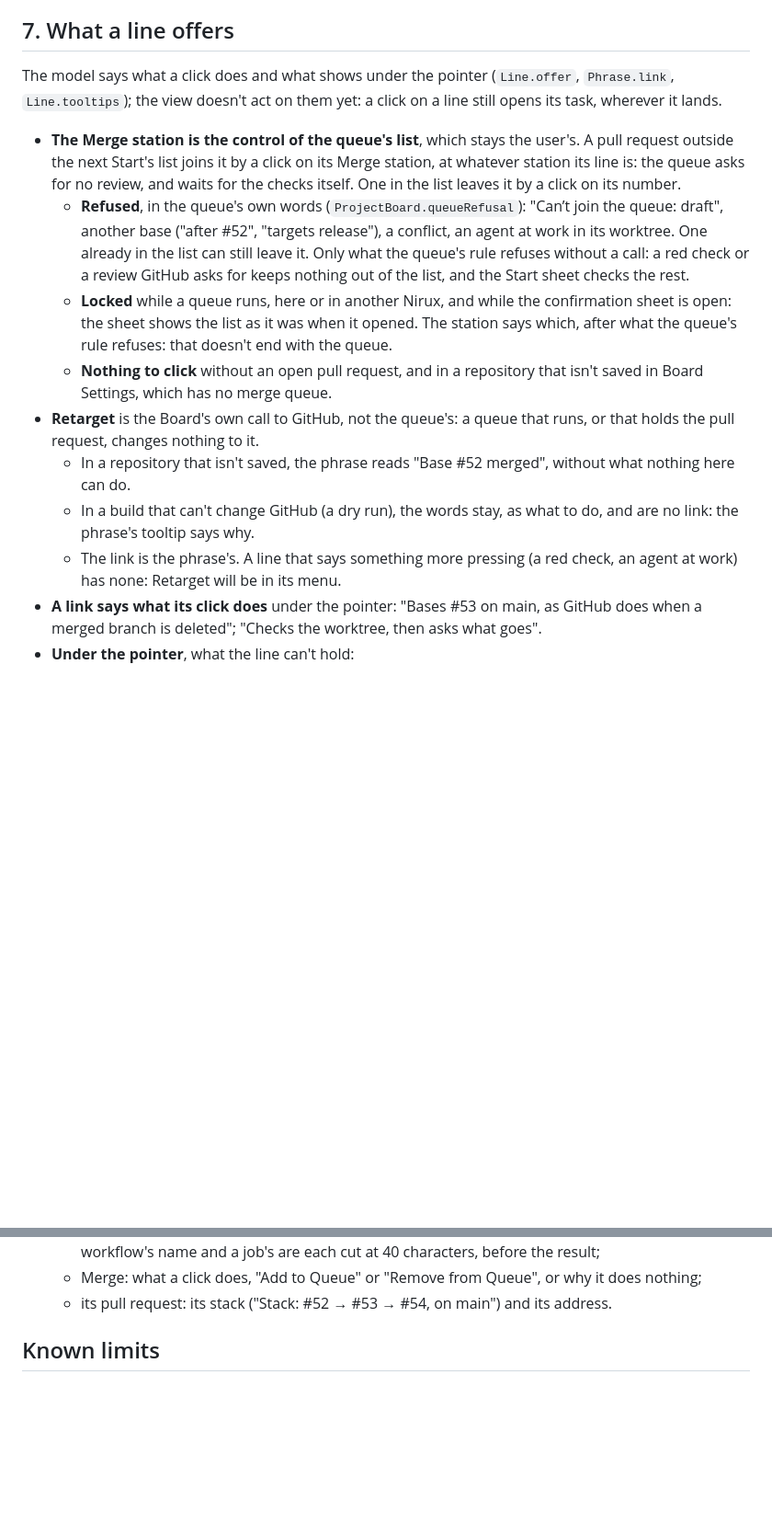
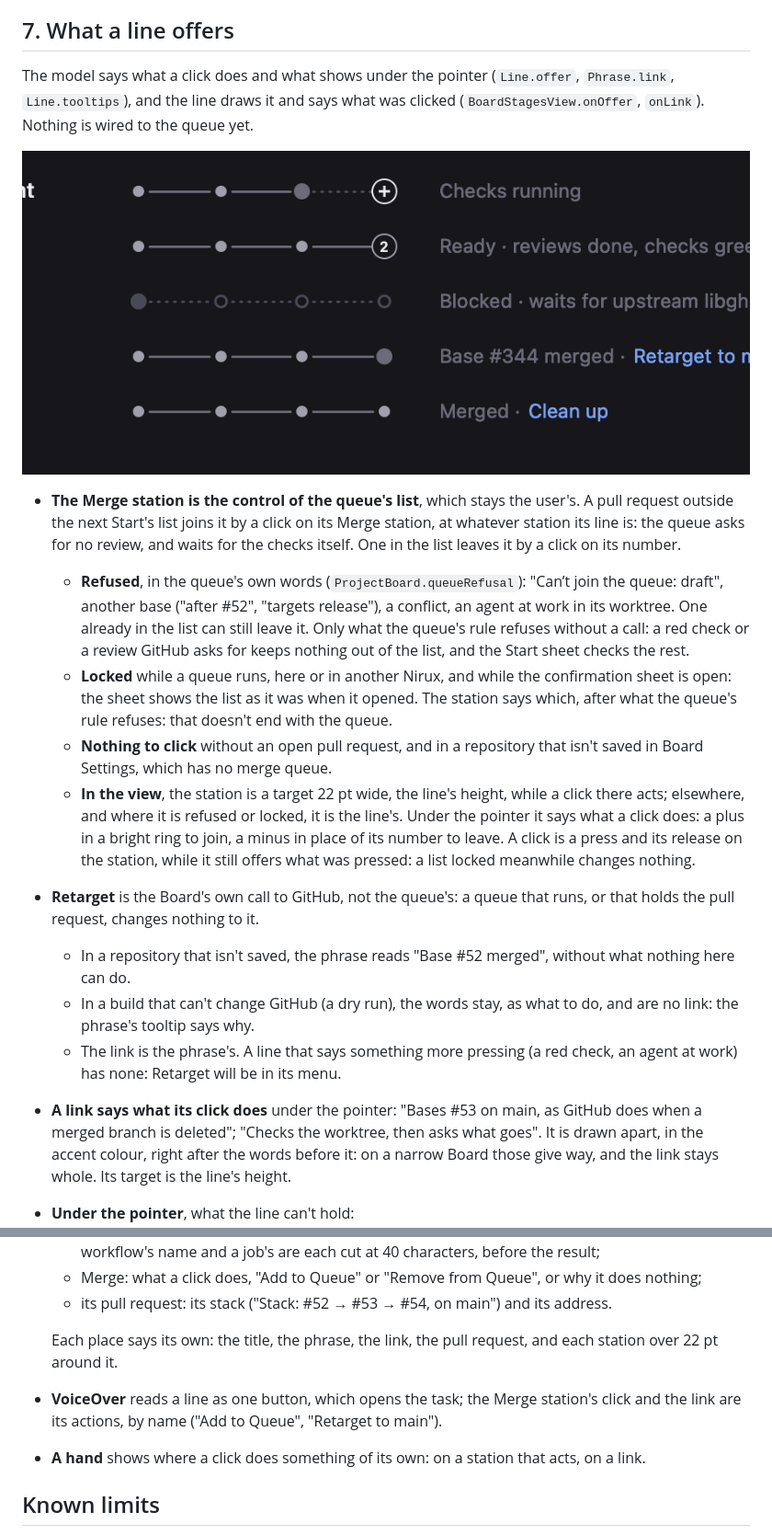
Before and after one commit to xikimay/nirux, a Markdown page: docs/design/board-stages.md, 2 parts joined by grey strips. Shown at 92% size. GitHub-like rendering; pictures changed too: docs/images/board-stages-hover.png (added); blank space fills up the shorter version.

```diff
--- a/docs/design/board-stages.md
+++ b/docs/design/board-stages.md
@@ -295,8 +296,11 @@ screen.
 ## 7. What a line offers
 
 The model says what a click does and what shows under the pointer
-(`Line.offer`, `Phrase.link`, `Line.tooltips`); the view doesn't act on them
-yet: a click on a line still opens its task, wherever it lands.
+(`Line.offer`, `Phrase.link`, `Line.tooltips`), and the line draws it and
+says what was clicked (`BoardStagesView.onOffer`, `onLink`). Nothing is wired
+to the queue yet.
+
+![A line's Merge station under the pointer: a plus in a bright ring](../images/board-stages-hover.png)
 
 - **The Merge station is the control of the queue's list**, which stays the
   user's. A pull request outside the next Start's list joins it by a click on
@@ -315,6 +319,12 @@ yet: a click on a line still opens its task, wherever it lands.
     that doesn't end with the queue.
   - **Nothing to click** without an open pull request, and in a repository
     that isn't saved in Board Settings, which has no merge queue.
+  - **In the view**, the station is a target 22 pt wide, the line's height,
+    while a click there acts; elsewhere, and where it is refused or locked,
+    it is the line's. Under the pointer it says what a click does: a plus
+    in a bright ring to join, a minus in place of its number to leave. A
+    click is a press and its release on the station, while it still offers
+    what was pressed: a list locked meanwhile changes nothing.
 - **Retarget** is the Board's own call to GitHub, not the queue's: a queue
   that runs, or that holds the pull request, changes nothing to it.
   - In a repository that isn't saved, the phrase reads "Base #52 merged",
@@ -325,7 +335,9 @@ yet: a click on a line still opens its task, wherever it lands.
     check, an agent at work) has none: Retarget will be in its menu.
 - **A link says what its click does** under the pointer: "Bases #53 on main,
   as GitHub does when a merged branch is deleted"; "Checks the worktree, then
-  asks what goes".
+  asks what goes". It is drawn apart, in the accent colour, right after the
+  words before it: on a narrow Board those give way, and the link stays
+  whole. Its target is the line's height.
 - **Under the pointer**, what the line can't hold:
   - its title: the task's branch and worktree ("feat/login ·
     /Users/me/app.feat-login"), with "main checkout", "not checked out" or
@@ -345,6 +357,14 @@ yet: a click on a line still opens its task, wherever it lands.
     it does nothing;
   - its pull request: its stack ("Stack: #52 → #53 → #54, on main") and its
     address.
+
+  Each place says its own: the title, the phrase, the link, the pull request,
+  and each station over 22 pt around it.
+- **VoiceOver** reads a line as one button, which opens the task; the Merge
+  station's click and the link are its actions, by name ("Add to Queue",
+  "Retarget to main").
+- **A hand** shows where a click does something of its own: on a station
+  that acts, on a link.
 
 ## Known limits
 
```
Also changed, not shown: other parts of docs/design/board-stages.md (+2 -1 lines), docs/images/board-stages-narrow.png, docs/images/board-stages.png, 3 other files.
